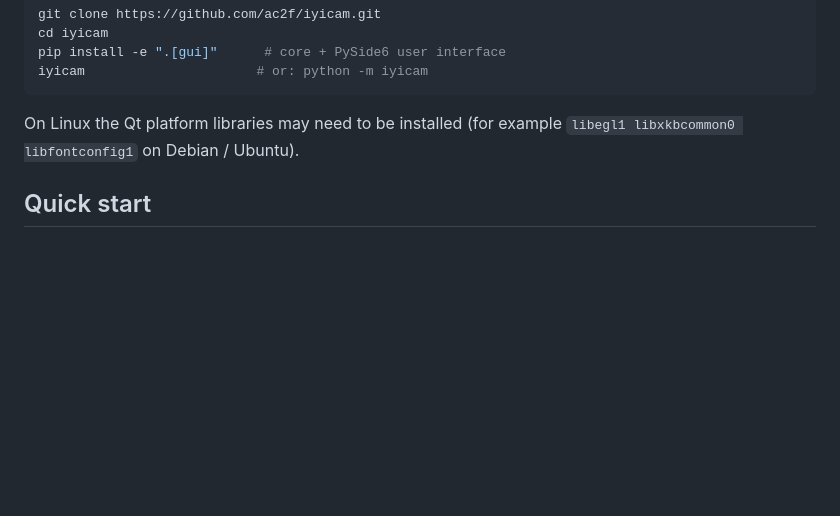
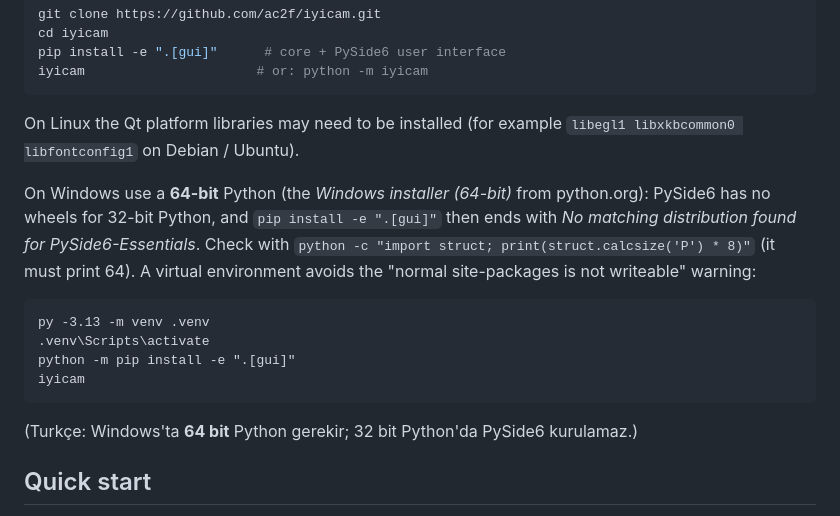
Before and after one commit to ac2f/iyicam, a Markdown page: README.md, the part around the change. GitHub-like rendering; blank space fills up the shorter version.

Commit message:
README: Windows needs a 64-bit Python for the GUI
PySide6 has no wheels for 32-bit Python; pip then reports "No matching
distribution found for PySide6-Essentials". Say how to check and a virtual
environment recipe.

Co-Authored-By: Claude Sonnet 5.5 <noreply@anthropic.com>
Claude-Session: https://claude.ai/code/session_01NgfbrvhDUZPBwTkmTXcVbL

````diff
--- a/README.md
+++ b/README.md
@@ -127,6 +127,21 @@ iyicam                      # or: python -m iyicam
 On Linux the Qt platform libraries may need to be installed (for example
 `libegl1 libxkbcommon0 libfontconfig1` on Debian / Ubuntu).
 
+On Windows use a **64-bit** Python (the *Windows installer (64-bit)* from python.org):
+PySide6 has no wheels for 32-bit Python, and `pip install -e ".[gui]"` then ends with
+*No matching distribution found for PySide6-Essentials*. Check with
+`python -c "import struct; print(struct.calcsize('P') * 8)"` (it must print 64). A virtual
+environment avoids the "normal site-packages is not writeable" warning:
+
+```bat
+py -3.13 -m venv .venv
+.venv\Scripts\activate
+python -m pip install -e ".[gui]"
+iyicam
+```
+
+(Turkçe: Windows'ta **64 bit** Python gerekir; 32 bit Python'da PySide6 kurulamaz.)
+
 ## Quick start
 
 1. **File ▸ New** — set the sheet size and material thickness.
````
